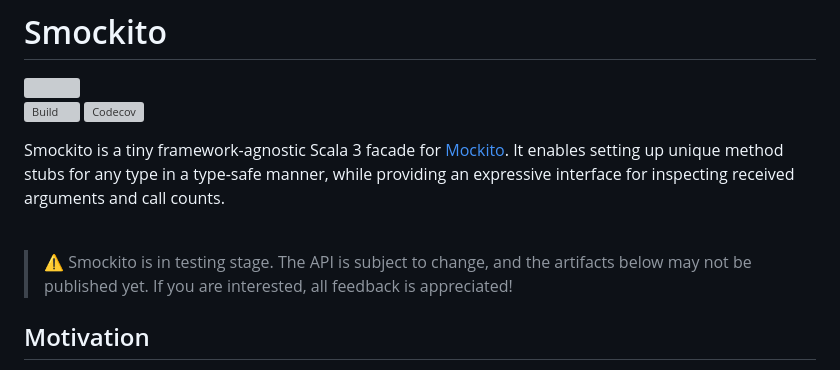
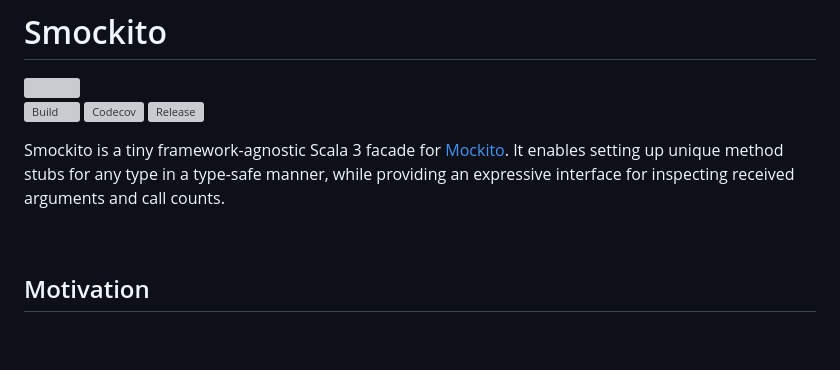
Before and after one commit to bdmendes/smockito, a Markdown page: README.md, the part around the change. GitHub-like rendering; blank space fills up the shorter version; grey boxes are pictures that could not be loaded.

Commit message:
Uncomment release in readme

```diff
--- a/README.md
+++ b/README.md
@@ -4,15 +4,13 @@
 
 [![Build](https://img.shields.io/github/actions/workflow/status/bdmendes/smockito/ci.yml)](https://github.com/bdmendes/smockito/actions)
 [![Codecov](https://img.shields.io/codecov/c/github/bdmendes/smockito/master)](https://app.codecov.io/gh/bdmendes/smockito)
-<!-- [![Release](https://img.shields.io/github/v/release/bdmendes/smockito?color=orange)](https://github.com/bdmendes/smockito/releases) !-->
+[![Release](https://img.shields.io/github/v/release/bdmendes/smockito?color=orange)](https://github.com/bdmendes/smockito/releases)
 <!-- [![Maven Central](https://maven-badges.herokuapp.com/maven-central/com.bdmendes.smockito/smockito_3/badge.svg)](https://search.maven.org/artifact/com.bdmendes.smockito/smockito_3) --!>
 <!-- [![Scaladoc](https://javadoc.io/badge/com.bdmendes.smockito/smockito_3.svg)](https://javadoc.io/page/com.bdmendes.smockito/smockito_3/latest/smockito/index.html) -->
 
 Smockito is a tiny framework-agnostic Scala 3 facade for [Mockito](https://github.com/mockito/mockito). It enables setting up unique method stubs for any type in a type-safe manner, while providing an expressive interface for inspecting received arguments and call counts.
 
 <br clear="right">
-
-> ⚠️ Smockito is in testing stage. The API is subject to change, and the artifacts below may not be published yet. If you are interested, all feedback is appreciated!
 
 ## Motivation
 
```
